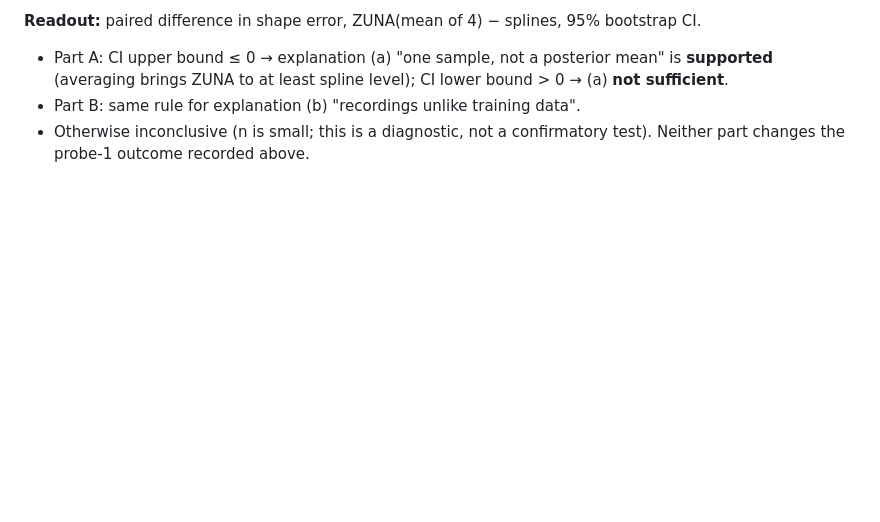
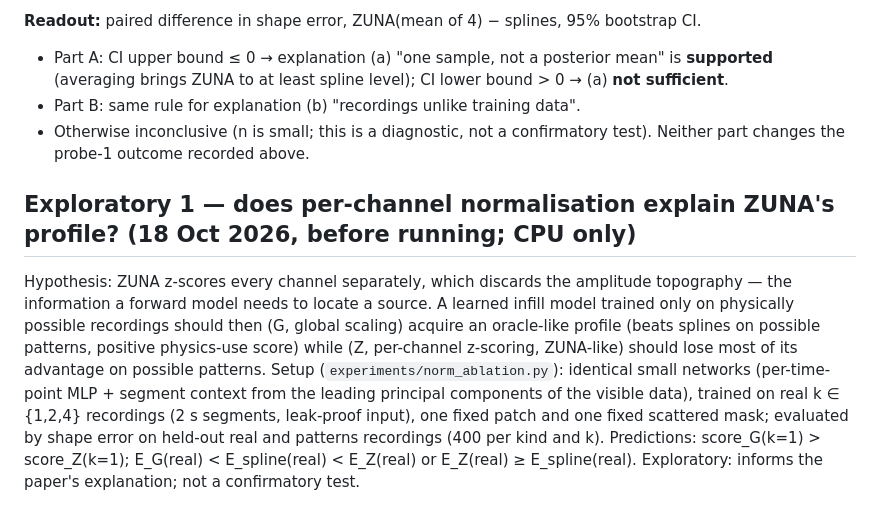
Before and after one commit to t0mat0ojam/eeg-physics-probe, a Markdown page: PREREGISTRATION.md, the part around the change. Rendered like a GitHub page; blank space fills up the shorter version.

Commit message:
Pre-register exploratory normalisation ablation
Co-Authored-By: Claude Opus 5.5 <noreply@anthropic.com>
Claude-Session: https://claude.ai/code/session_012CgytUGhmjANBUUjFVG17a

```diff
--- a/PREREGISTRATION.md
+++ b/PREREGISTRATION.md
@@ -137,3 +137,17 @@ Run on Colab (1 × T4), `jobs/probe2/config_A.json`, `config_B.json`; same leak-
 - Part B: same rule for explanation (b) "recordings unlike training data".
 - Otherwise inconclusive (n is small; this is a diagnostic, not a confirmatory test).
 Neither part changes the probe-1 outcome recorded above.
+
+## Exploratory 1 — does per-channel normalisation explain ZUNA's profile? (18 Oct 2026, before running; CPU only)
+
+Hypothesis: ZUNA z-scores every channel separately, which discards the amplitude topography — the
+information a forward model needs to locate a source. A learned infill model trained only on
+physically possible recordings should then (G, global scaling) acquire an oracle-like profile
+(beats splines on possible patterns, positive physics-use score) while (Z, per-channel z-scoring,
+ZUNA-like) should lose most of its advantage on possible patterns.
+Setup (`experiments/norm_ablation.py`): identical small networks (per-time-point MLP + segment
+context from the leading principal components of the visible data), trained on real k ∈ {1,2,4}
+recordings (2 s segments, leak-proof input), one fixed patch and one fixed scattered mask; evaluated
+by shape error on held-out real and patterns recordings (400 per kind and k).
+Predictions: score_G(k=1) > score_Z(k=1); E_G(real) < E_spline(real) < E_Z(real) or E_Z(real) ≥ E_spline(real).
+Exploratory: informs the paper's explanation; not a confirmatory test.
```
